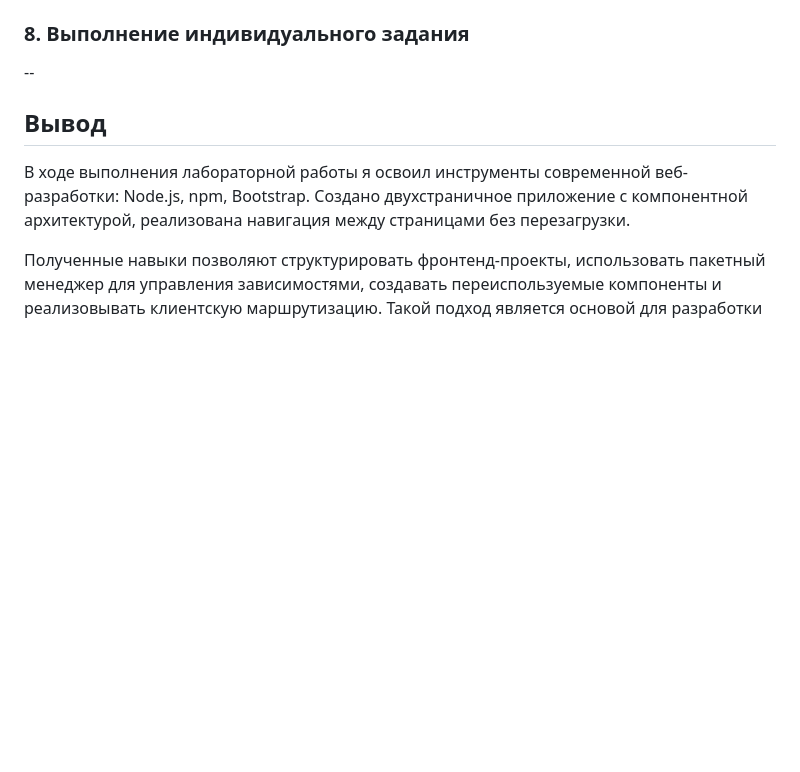
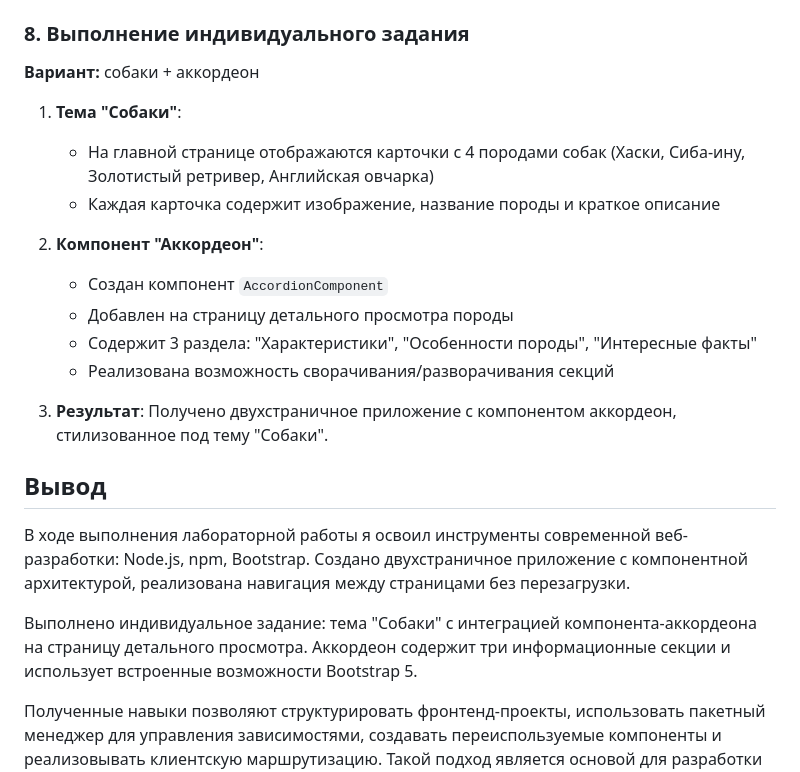
Before and after one commit to nikita42423/iu5c-64b-psp, a Markdown page: readme.md, the part around the change. Rendered like a GitHub page; blank space fills up the shorter version.

Commit message:
Обновлен readme

```diff
--- a/readme.md
+++ b/readme.md
@@ -122,9 +122,23 @@ mainPage.render();
 Переход между страницами осуществляется через вызов конструктора нужной страницы с последующим вызовом метода `render()`.
 
 ### 8. Выполнение индивидуального задания
---
+**Вариант:** собаки + аккордеон
+
+1. **Тема "Собаки"**:
+   - На главной странице отображаются карточки с 4 породами собак (Хаски, Сиба-ину, Золотистый ретривер, Английская овчарка)
+   - Каждая карточка содержит изображение, название породы и краткое описание
+
+2. **Компонент "Аккордеон"**:
+   - Создан компонент `AccordionComponent`
+   - Добавлен на страницу детального просмотра породы
+   - Содержит 3 раздела: "Характеристики", "Особенности породы", "Интересные факты"
+   - Реализована возможность сворачивания/разворачивания секций
+
+3. **Результат**: Получено двухстраничное приложение с компонентом аккордеон, стилизованное под тему "Собаки".
 
 ## Вывод
 В ходе выполнения лабораторной работы я освоил инструменты современной веб-разработки: Node.js, npm, Bootstrap. Создано двухстраничное приложение с компонентной архитектурой, реализована навигация между страницами без перезагрузки.
 
+Выполнено индивидуальное задание: тема "Собаки" с интеграцией компонента-аккордеона на страницу детального просмотра. Аккордеон содержит три информационные секции и использует встроенные возможности Bootstrap 5.
+
 Полученные навыки позволяют структурировать фронтенд-проекты, использовать пакетный менеджер для управления зависимостями, создавать переиспользуемые компоненты и реализовывать клиентскую маршрутизацию. Такой подход является основой для разработки современных одностраничных приложений (SPA).
```
